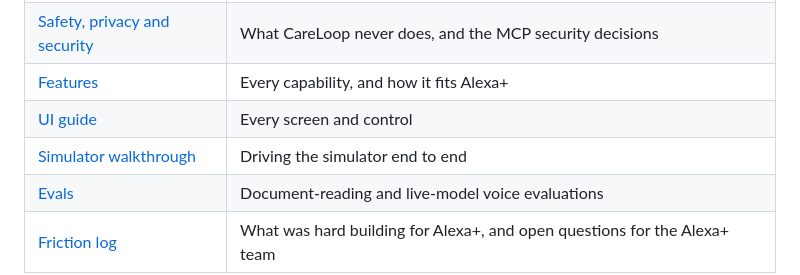
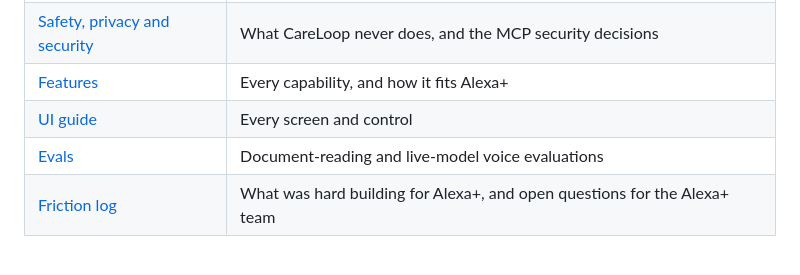
Before and after one commit to Ghost-141/CareLoop, a Markdown page: README.md, the part around the change. Drawn GitHub-style; blank space fills up the shorter version.

```diff
--- a/README.md
+++ b/README.md
@@ -59,7 +59,6 @@ uv run pytest -q       # 410 tests, including live runs against a real server
 | [Safety, privacy and security](docs/CARELOOP_SECURITY.md) | What CareLoop never does, and the MCP security decisions |
 | [Features](docs/CARELOOP_FEATURES.md) | Every capability, and how it fits Alexa+ |
 | [UI guide](docs/CARELOOP_UI_GUIDE.md) | Every screen and control |
-| [Simulator walkthrough](docs/CARELOOP_SIMULATOR_WALKTHROUGH.md) | Driving the simulator end to end |
 | [Evals](docs/CARELOOP_EVALS.md) | Document-reading and live-model voice evaluations |
 | [Friction log](docs/FRICTION_LOG.md) | What was hard building for Alexa+, and open questions for the Alexa+ team |
 
```
Also changed, not shown: docs/CARELOOP_ARCHITECTURE.md (+0 -1 lines), docs/CARELOOP_SIMULATOR_WALKTHROUGH.md (deleted, +0 -252 lines).
